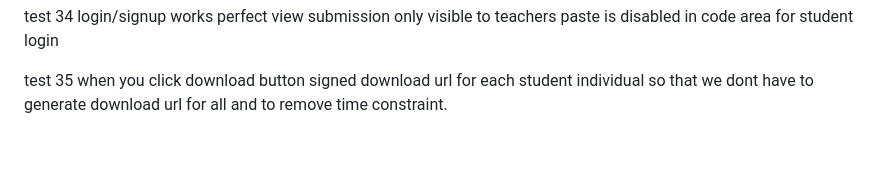
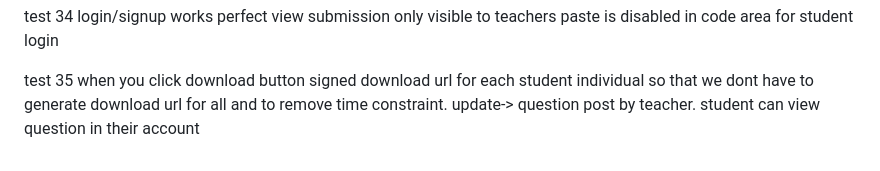
Before and after one commit to raghu1199/MyEditor-DesktopApp-, a Markdown page: README.md, the part around the change. Rendered like a GitHub page.

```diff
--- a/README.md
+++ b/README.md
@@ -146,3 +146,4 @@ paste is disabled in code area for student login
 
 test 35
 when you click download button signed download url for each student individual so that we dont have to generate download url for all and to remove time constraint.
+update-> question post by teacher. student can view question in their account
```
